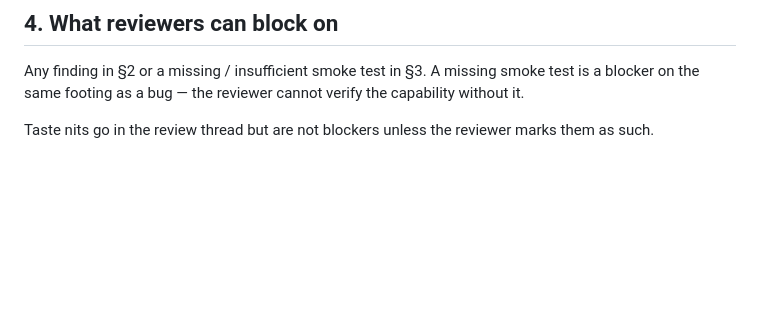
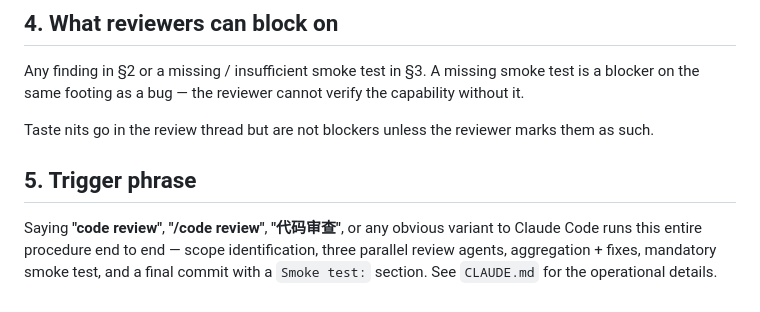
Before and after one commit to leveo/morning-star-praise, a Markdown page: REVIEW.md, the part around the change. Rendered like a GitHub page; blank space fills up the shorter version.

```diff
--- a/REVIEW.md
+++ b/REVIEW.md
@@ -67,3 +67,7 @@ If the change cannot be smoke-tested in the current environment — missing cred
 Any finding in §2 or a missing / insufficient smoke test in §3. A missing smoke test is a blocker on the same footing as a bug — the reviewer cannot verify the capability without it.
 
 Taste nits go in the review thread but are not blockers unless the reviewer marks them as such.
+
+## 5. Trigger phrase
+
+Saying **"code review"**, **"/code review"**, **"代码审查"**, or any obvious variant to Claude Code runs this entire procedure end to end — scope identification, three parallel review agents, aggregation + fixes, mandatory smoke test, and a final commit with a `Smoke test:` section. See `CLAUDE.md` for the operational details.
```
Also changed, not shown: CLAUDE.md (+12 -0 lines).
